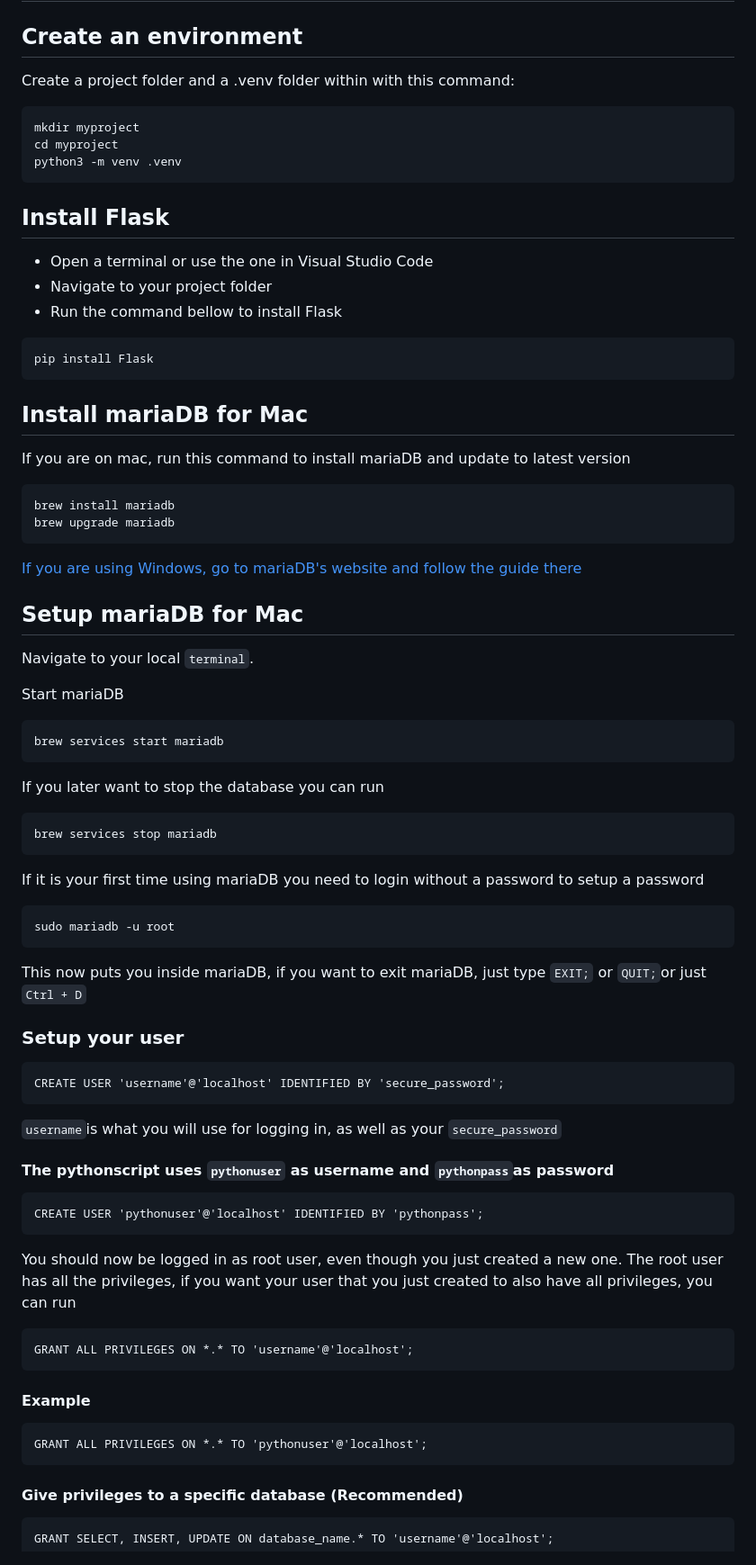
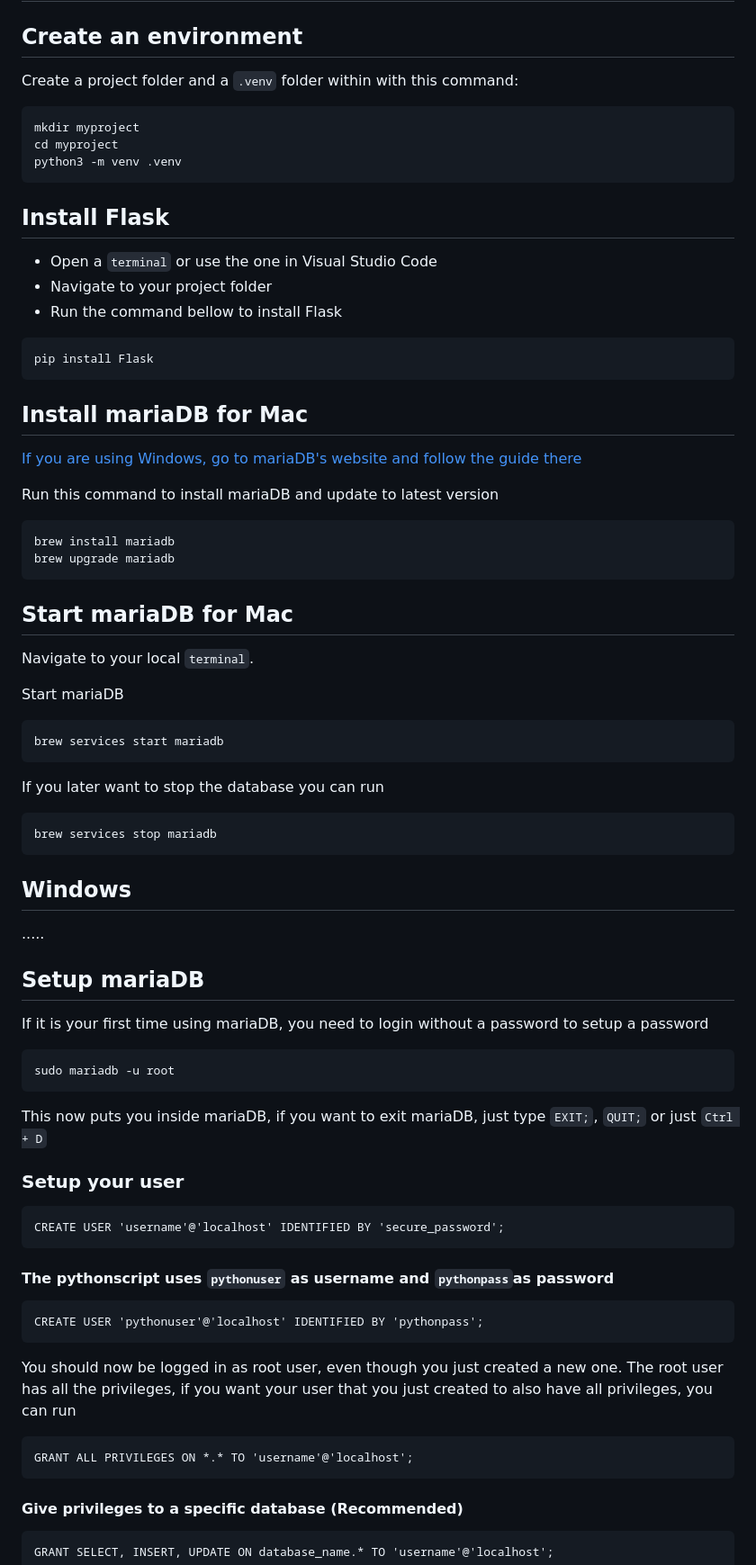
Before and after one commit to MathiasBenoni/mariadb-website, a Markdown page: README.md, the part around one of its changes. Shown at 90% size. GitHub-like rendering.

````diff
--- a/README.md
+++ b/README.md
@@ -10,7 +10,7 @@ Also planned to do a wordcloud for all the adjectives, instead of just a word
 
 ## Create an environment
 
-Create a project folder and a .venv folder within with this command:
+Create a project folder and a `.venv` folder within with this command:
 
 ```
 mkdir myproject
@@ -20,7 +20,7 @@ python3 -m venv .venv
 
 ## Install Flask
 
-- Open a terminal or use the one in Visual Studio Code
+- Open a `terminal` or use the one in Visual Studio Code
 - Navigate to your project folder
 - Run the command bellow to install Flask
 
@@ -30,16 +30,16 @@ pip install Flask
 
 ## Install mariaDB for Mac
 
-If you are on mac, run this command to install mariaDB and update to latest version
+[If you are using Windows, go to mariaDB's website and follow the guide there](https://mariadb.com/docs/server/server-management/install-and-upgrade-mariadb/installing-mariadb/binary-packages/installing-mariadb-msi-packages-on-windows)
+
+Run this command to install mariaDB and update to latest version
 
 ```
 brew install mariadb
 brew upgrade mariadb
 ```
 
-[If you are using Windows, go to mariaDB's website and follow the guide there](https://mariadb.com/docs/server/server-management/install-and-upgrade-mariadb/installing-mariadb/binary-packages/installing-mariadb-msi-packages-on-windows)
-
-## Setup mariaDB for Mac
+## Start mariaDB for Mac
 
 Navigate to your local `terminal`.
 
@@ -55,21 +55,25 @@ If you later want to stop the database you can run
 brew services stop mariadb
 ```
 
-If it is your first time using mariaDB you need to login without a password to setup a password
+## Windows
+
+.....
+
+## Setup mariaDB
+
+If it is your first time using mariaDB, you need to login without a password to setup a password
 
 ```
 sudo mariadb -u root
 ```
 
-This now puts you inside mariaDB, if you want to exit mariaDB, just type `EXIT;` or `QUIT;`or just `Ctrl + D`
+This now puts you inside mariaDB, if you want to exit mariaDB, just type `EXIT;`, `QUIT;` or just `Ctrl + D`
 
 ### Setup your user
 
 ```
 CREATE USER 'username'@'localhost' IDENTIFIED BY 'secure_password';
 ```
-
-`username`is what you will use for logging in, as well as your `secure_password`
 
 #### The pythonscript uses `pythonuser` as username and `pythonpass`as password
 
@@ -81,12 +85,6 @@ You should now be logged in as root user, even though you just created a new one
 
 ```
 GRANT ALL PRIVILEGES ON *.* TO 'username'@'localhost';
-```
-
-#### Example
-
-```
-GRANT ALL PRIVILEGES ON *.* TO 'pythonuser'@'localhost';
 ```
 
 #### Give privileges to a specific database (Recommended)
````
Also changed, not shown: other parts of README.md (+32 -7 lines).
